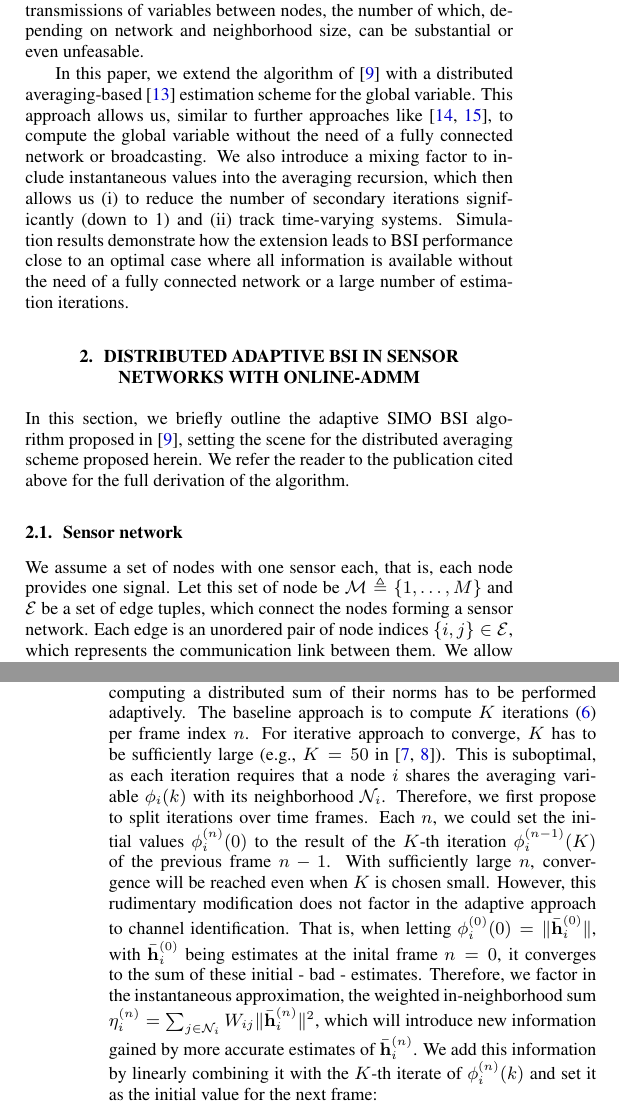
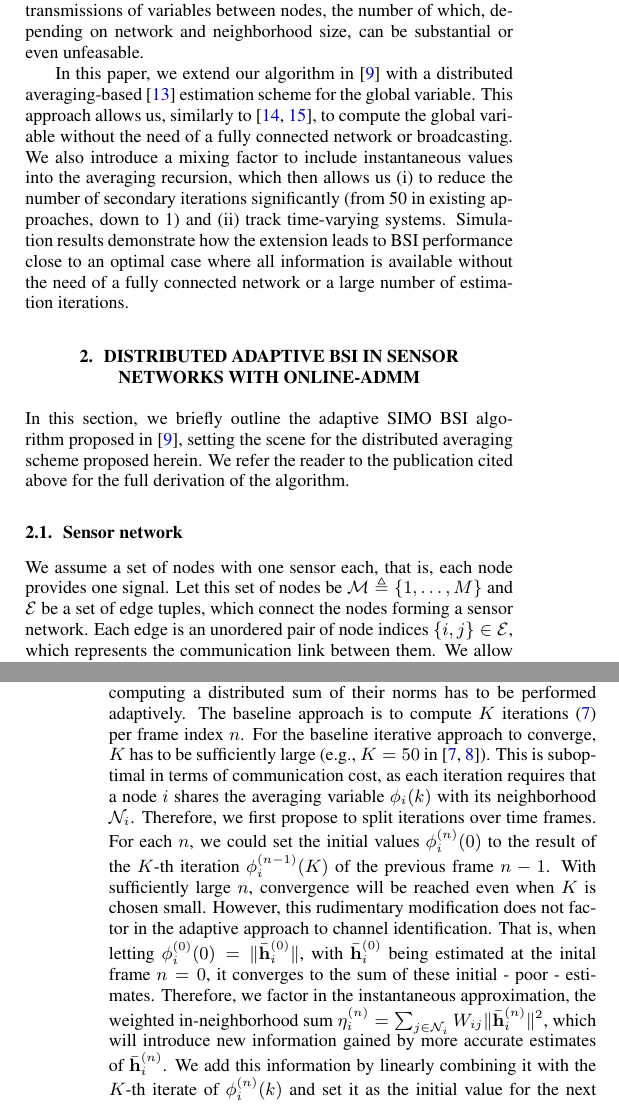
Before and after one commit to SOUNDS-RESEARCH/icassp2023-adapt-dist-avg, a LaTeX paper (paper.tex): two parts of the columns of pages 1 and 3 of 5, joined at a grey line, cut so that both start at the same text. Compiled offline with pdfLaTeX.

Commit message:
Jan's comments

```diff
--- a/paper.tex
+++ b/paper.tex
@@ -15,8 +15,8 @@
 %
 % Single address.
 % ---------------
-\name{M. Blochberger\(^1\), R. Ali\(^1\), F. Elvander\(^2\), M. Moonen\(^1\), tbd, T. van Waterschoot\(^1\)\thanks{This research work was carried out at the ESAT Laboratory of KU Leuven, in the frame of the SOUNDS European Training Network. This project has received funding from the European Union's Horizon 2020 research and innovation programme under the Marie Skłodowska-Curie grant agreement No.\,956369. This research received funding in part from the Research Foundation - Flanders (FWO) grant 12ZD622N as well as from the European Union's Horizon 2020 research and innovation program / ERC Consolidator Grant: SONORA (No.\,773268). This paper reflects only the authors' views and the Union is not liable for any use that may be made of the contained information. Source code available at \textcolor{red}{ADD URL}}}
-\address{\(^1\)KU Leuven, Dept. of Electrical Engineering (ESAT), STADIUS, 3001 Leuven, Belgium\\\(^2\)Aalto University, Dept. of Signal Processing and Acoustics, 02150 Espoo, Finland\\tbd}
+\name{M. Blochberger\(^1\), F. Elvander\(^2\), R. Ali\(^1\), J. Østergaard\(^3\), J. Jensen\(^3\),  M. Moonen\(^1\), T. van Waterschoot\(^1\)\thanks{This research work was carried out at the ESAT Laboratory of KU Leuven, in the frame of the SOUNDS European Training Network. This project has received funding from the European Union's Horizon 2020 research and innovation programme under the Marie Skłodowska-Curie grant agreement No.\,956369. This research received funding in part from the Research Foundation - Flanders (FWO) grant 12ZD622N as well as from the European Union's Horizon 2020 research and innovation program / ERC Consolidator Grant: SONORA (No.\,773268). This paper reflects only the authors' views and the Union is not liable for any use that may be made of the contained information. Source code available at \textcolor{red}{ADD URL}}}
+\address{\(^1\)KU Leuven, Dept. of Electrical Engineering (ESAT), STADIUS, 3001 Leuven, Belgium\\\(^2\)Aalto University, Dept. of Signal Processing and Acoustics, 02150 Espoo, Finland\\\(^3\)Aalborg University, Dept. of Electronic Systems, 9220 Aalborg, Denmark}
 
 \begin{document}
 \ninept
@@ -51,9 +51,9 @@ The algorithm in \cite{blochbergerDBSI} relies on node-wise values being relayed
 In contrast, to overcome the need for the network to be fully connected, \cite{yuDistributedBlindSystem2014, liuDistributedBlindIdentification2016} use an average consensus \cite{xiaoFastLinearIterations2004} approach where a secondary recursion estimates the global variable for each signal frame.
 Both approaches introduce additional transmissions of variables between nodes, the number of which, depending on network and neighborhood size, can be substantial or even unfeasable.
 
-In this paper, we extend the algorithm of \cite{blochbergerDBSI} with a distributed averaging-based \cite{xiaoFastLinearIterations2004} estimation scheme for the global variable.
-This approach allows us, similar to further approaches like \cite{6334305,9914798}, to compute the global variable without the need of a fully connected network or broadcasting.
-We also introduce a mixing factor to include instantaneous values into the averaging recursion, which then allows us (i) to reduce the number of secondary iterations significantly (down to 1) and (ii) track time-varying systems.
+In this paper, we extend our algorithm in \cite{blochbergerDBSI} with a distributed averaging-based \cite{xiaoFastLinearIterations2004} estimation scheme for the global variable.
+This approach allows us, similarly to \cite{6334305,9914798}, to compute the global variable without the need of a fully connected network or broadcasting.
+We also introduce a mixing factor to include instantaneous values into the averaging recursion, which then allows us (i) to reduce the number of secondary iterations significantly (from 50 in existing approaches, down to 1) and (ii) track time-varying systems.
 Simulation results demonstrate how the extension leads to BSI performance close to an optimal case where all information is available without the need of a fully connected network or a large number of estimation iterations.
 
 \section{DISTRIBUTED ADAPTIVE BSI IN SENSOR NETWORKS WITH ONLINE-ADMM}
@@ -63,9 +63,9 @@ We refer the reader to the publication cited above for the full derivation of th
 
 \subsection[]{Sensor network}
 We assume a set of nodes with one sensor each, that is, each node provides one signal.
-Let this set of node be \(\Mset \triangleq \{1,\ldots,M\}\) and \(\mathcal{E}\) be a set of edge tuples, which connect the nodes forming a sensor network.
+Let this set of nodes be \(\Mset \triangleq \{1,\ldots,M\}\) and \(\mathcal{E}\) be a set of edge tuples, which connect the nodes forming a sensor network.
 Each edge is an unordered pair of node indices \(\{i,j\} \in \mathcal{E}\), which represents the communication link between them.
-We allow \(\{i,i\} \in \mathcal{E}\), in order to simplify notation later, however, this does not represent a link but rather indicates the obvious fact that node \(i\) has information of itself.
+We allow \(\{i,i\} \in \mathcal{E}\), in order to simplify notation later, however, this does not represent a link but rather indicates the obvious fact that node \(i\) has information about itself.
 Furthermore, let \(\Nset_i = \{j|\{i,j\} \in \mathcal{E}\}\) denote the neighborhood of node \(i\).
 We can define the symmetric adjacency matrix \(\mtxb{C}\) with elements \(C_{ij} = 1\) if \(\{i,j\} \in \mathcal{E}\) and 0 otherwise.
 It may be noted that in \cite{blochbergerDBSI}, the pairs \(\{i,j\} \in \mathcal{E}\) are ordered, which yields a directed graph and leads to two sets of neighborhoods (``transmit'' and ``receive'') and therefore a non-symmetric adjacency matrix.
@@ -162,13 +165,13 @@ It is to note that this has to be done only once for any fixed-topology network
 \end{figure}
 Given that the BSI algorithm being extended \cite{blochbergerDBSI} is adaptive and the unnormalized consensus estimates \(\bar{\h}_i^{(n)}\) are therefore time-varying, computing a distributed sum of their norms has to be performed adaptively.
 The baseline approach is to compute \(K\) iterations \eqref{eq:adaptivenormest:distlincomb} per frame index \(n\).
-For iterative approach to converge, \(K\) has to be sufficiently large (e.g., \(K=50\) in \cite{yuDistributedBlindSystem2014,liuDistributedBlindIdentification2016}).
-This is suboptimal, as each iteration requires that a node \(i\) shares the averaging variable \(\phi_i(k)\) with its neighborhood \(\Nset_i\).
+For the baseline iterative approach to converge, \(K\) has to be sufficiently large (e.g., \(K=50\) in \cite{yuDistributedBlindSystem2014,liuDistributedBlindIdentification2016}).
+This is suboptimal in terms of communication cost, as each iteration requires that a node \(i\) shares the averaging variable \(\phi_i(k)\) with its neighborhood \(\Nset_i\).
 Therefore, we first propose to split iterations over time frames.
-Each \(n\), we could set the initial values \(\phi_i^{(n)}(0)\) to the result of the \(K\)-th iteration \(\phi_i^{(n-1)}(K)\) of the previous frame \(n-1\).
+For each \(n\), we could set the initial values \(\phi_i^{(n)}(0)\) to the result of the \(K\)-th iteration \(\phi_i^{(n-1)}(K)\) of the previous frame \(n-1\).
 With sufficiently large \(n\), convergence will be reached even when \(K\) is chosen small.
 However, this rudimentary modification does not factor in the adaptive approach to channel identification.
-That is, when letting \(\phi_i^{(0)}(0) = \|\bar{\h}_i^{(0)}\|\), with \(\bar{\h}_i^{(0)}\) being estimates at the inital frame \(n=0\), it converges to the sum of these initial - bad - estimates.
+That is, when letting \(\phi_i^{(0)}(0) = \|\bar{\h}_i^{(0)}\|\), with \(\bar{\h}_i^{(0)}\) being estimated at the inital frame \(n=0\), it converges to the sum of these initial - poor - estimates.
 Therefore, we factor in the instantaneous approximation, the weighted in-neighborhood sum \(\eta_i^{(n)} = \sum_{j \in \Nset_i} W_{ij} \|\bar{\h}_i^{(n)}\|^2\), which will introduce new information gained by more accurate estimates of \(\bar{\h}_i^{(n)}\).
 We add this information by linearly combining it with the \(K\)-th iterate of \(\phi_i^{(n)}(k)\) and set it as the initial value for the next frame:
 \begin{equation}
```
Also changed, not shown: paper.tex (23 more changed lines).
